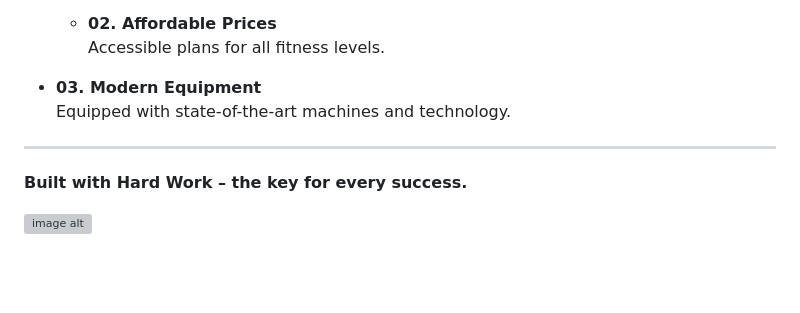
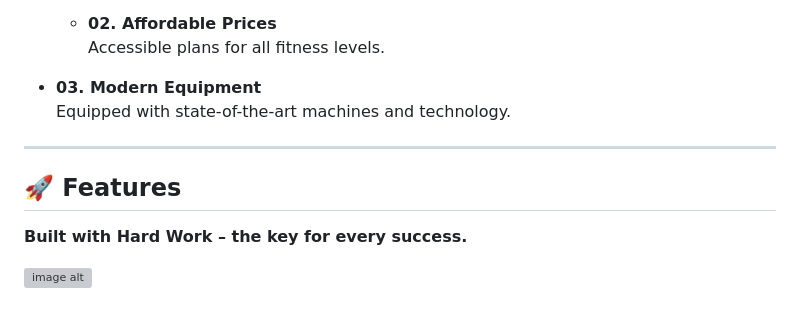
Before and after one commit to Amrenderkumar/gym-website, a Markdown page: README.md, the part around the change. GitHub-like rendering; blank space fills up the shorter version; grey boxes are pictures that could not be loaded.

```diff
--- a/README.md
+++ b/README.md
@@ -115,6 +115,8 @@ This project is licensed under the **MIT License**.
   Equipped with state-of-the-art machines and technology.
 
 ---
+
+## 🚀 Features
 **Built with Hard Work – the key for every success.**
 
 ![image alt](https://github.com/Amrenderkumar/gym-website/blob/a66b4dd6e72052ab0751d33488529e335f4050bd/screenshort1.png)
```
